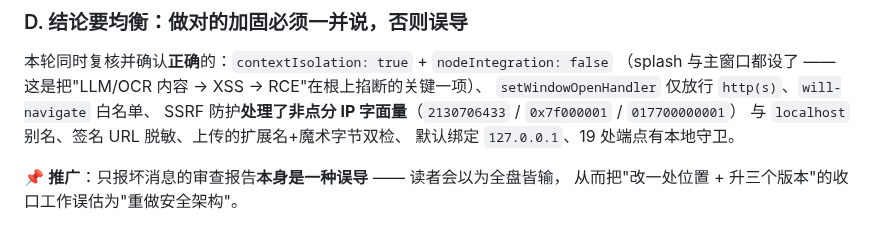
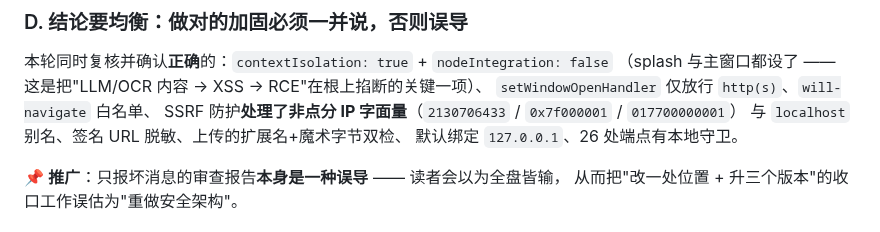
Before and after one commit to haowuxiwang/BatchSentry, a Markdown page: docs/PROJECT_PITFALLS.md, the part around the change. Drawn GitHub-style.

```diff
--- a/docs/PROJECT_PITFALLS.md
+++ b/docs/PROJECT_PITFALLS.md
@@ -1932,7 +1932,7 @@ FastAPI 是在**调用端点之前**就把请求体解析成 `UploadFile` 的（
 `setWindowOpenHandler` 仅放行 `http(s)`、`will-navigate` 白名单、
 SSRF 防护**处理了非点分 IP 字面量**（`2130706433` / `0x7f000001` / `017700000001`）
 与 `localhost` 别名、签名 URL 脱敏、上传的扩展名+魔术字节双检、
-默认绑定 `127.0.0.1`、19 处端点有本地守卫。
+默认绑定 `127.0.0.1`、26 处端点有本地守卫。
 
 📌 **推广**：只报坏消息的审查报告**本身是一种误导** —— 读者会以为全盘皆输，
 从而把"改一处位置 + 升三个版本"的收口工作误估为"重做安全架构"。
```
Also changed, not shown: CHANGELOG.md (+1 -1 lines), docs/ADVERSARIAL_AUDIT.md (+1 -1 lines).
